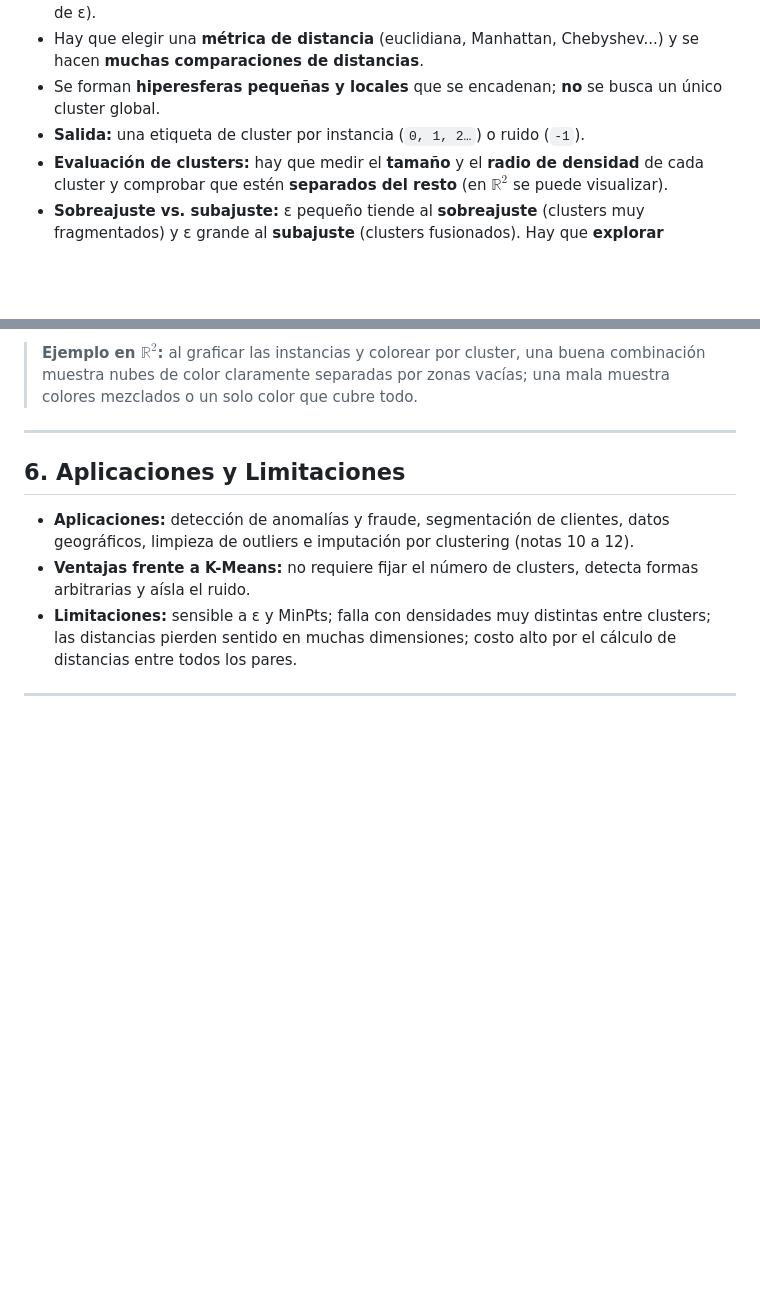
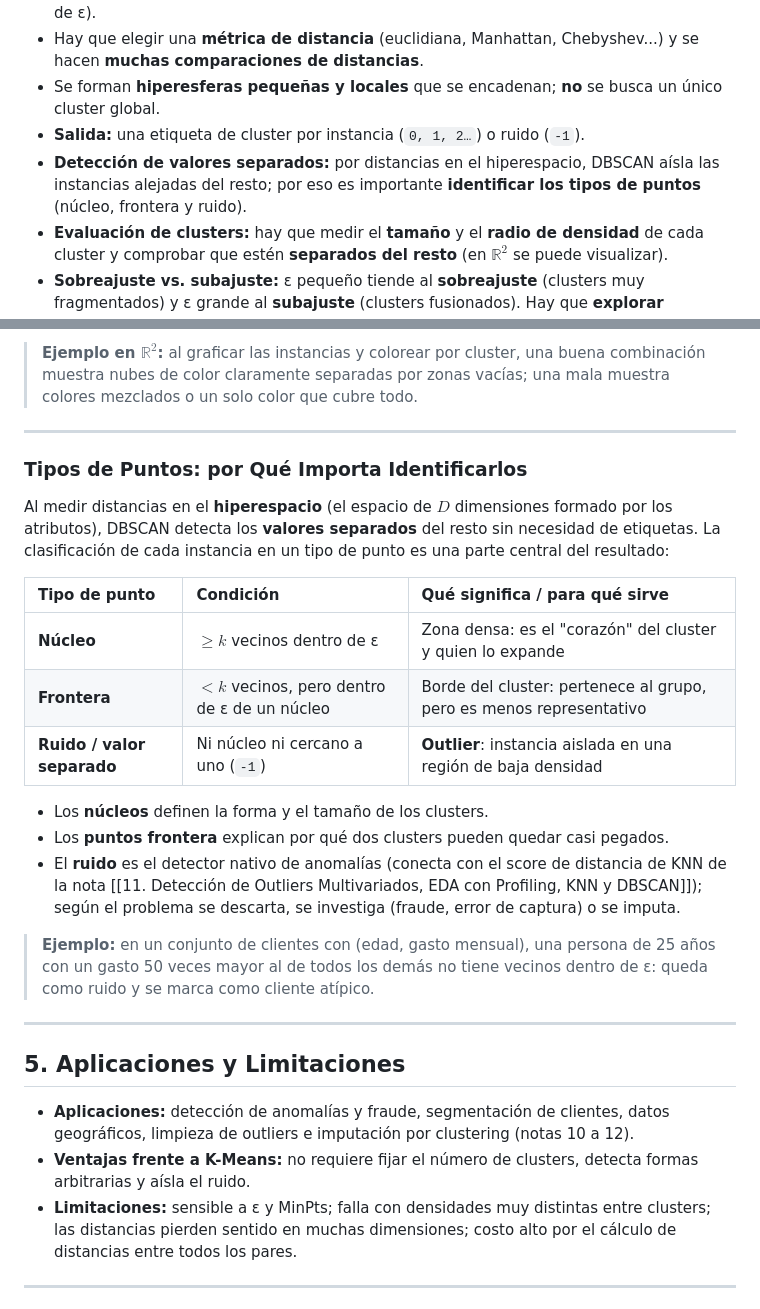
Before and after one commit to Eddyfals0/notas-obsidia-oto-o-2026, a Markdown page: minería de datos/21. Clustering por Densidad - Algoritmo DBSCAN, Parámetros Críticos y Métricas de Distancia.md, 2 parts joined by grey strips. Rendered like a GitHub page; blank space fills up the shorter version.

Commit message:
docs(minería de datos): agregar tipos de puntos y detección de valores separados en sesión 21

```diff
--- a/minería de datos/21. Clustering por Densidad - Algoritmo DBSCAN, Parámetros Críticos y Métricas de Distancia.md
+++ b/minería de datos/21. Clustering por Densidad - Algoritmo DBSCAN, Parámetros Críticos y Métricas de Distancia.md
@@ -30,6 +30,7 @@ tags:
 - Hay que elegir una **métrica de distancia** (euclidiana, Manhattan, Chebyshev...) y se hacen **muchas comparaciones de distancias**.
 - Se forman **hiperesferas pequeñas y locales** que se encadenan; **no** se busca un único cluster global.
 - **Salida:** una etiqueta de cluster por instancia (`0, 1, 2…`) o ruido (`-1`).
+- **Detección de valores separados:** por distancias en el hiperespacio, DBSCAN aísla las instancias alejadas del resto; por eso es importante **identificar los tipos de puntos** (núcleo, frontera y ruido).
 - **Evaluación de clusters:** hay que medir el **tamaño** y el **radio de densidad** de cada cluster y comprobar que estén **separados del resto** (en $\mathbb{R}^2$ se puede visualizar).
 - **Sobreajuste vs. subajuste:** ε pequeño tiende al **sobreajuste** (clusters muy fragmentados) y ε grande al **subajuste** (clusters fusionados). Hay que **explorar hiperparámetros** (ε y $k$ = MinPts).
 
@@ -145,7 +146,24 @@ Al no haber etiquetas, el resultado se valida midiendo **qué tan compactos son
 
 ---
 
-## 6. Aplicaciones y Limitaciones
+### Tipos de Puntos: por Qué Importa Identificarlos
+Al medir distancias en el **hiperespacio** (el espacio de $D$ dimensiones formado por los atributos), DBSCAN detecta los **valores separados** del resto sin necesidad de etiquetas. La clasificación de cada instancia en un tipo de punto es una parte central del resultado:
+
+| Tipo de punto | Condición | Qué significa / para qué sirve |
+|:---|:---|:---|
+| **Núcleo** | $\geq k$ vecinos dentro de ε | Zona densa: es el "corazón" del cluster y quien lo expande |
+| **Frontera** | $< k$ vecinos, pero dentro de ε de un núcleo | Borde del cluster: pertenece al grupo, pero es menos representativo |
+| **Ruido / valor separado** | Ni núcleo ni cercano a uno (`-1`) | **Outlier**: instancia aislada en una región de baja densidad |
+
+- Los **núcleos** definen la forma y el tamaño de los clusters.
+- Los **puntos frontera** explican por qué dos clusters pueden quedar casi pegados.
+- El **ruido** es el detector nativo de anomalías (conecta con el score de distancia de KNN de la nota [[11. Detección de Outliers Multivariados, EDA con Profiling, KNN y DBSCAN]]); según el problema se descarta, se investiga (fraude, error de captura) o se imputa.
+
+> **Ejemplo:** en un conjunto de clientes con (edad, gasto mensual), una persona de 25 años con un gasto 50 veces mayor al de todos los demás no tiene vecinos dentro de ε: queda como ruido y se marca como cliente atípico.
+
+---
+
+## 5. Aplicaciones y Limitaciones
 - **Aplicaciones:** detección de anomalías y fraude, segmentación de clientes, datos geográficos, limpieza de outliers e imputación por clustering (notas 10 a 12).
 - **Ventajas frente a K-Means:** no requiere fijar el número de clusters, detecta formas arbitrarias y aísla el ruido.
 - **Limitaciones:** sensible a ε y MinPts; falla con densidades muy distintas entre clusters; las distancias pierden sentido en muchas dimensiones; costo alto por el cálculo de distancias entre todos los pares.
```
